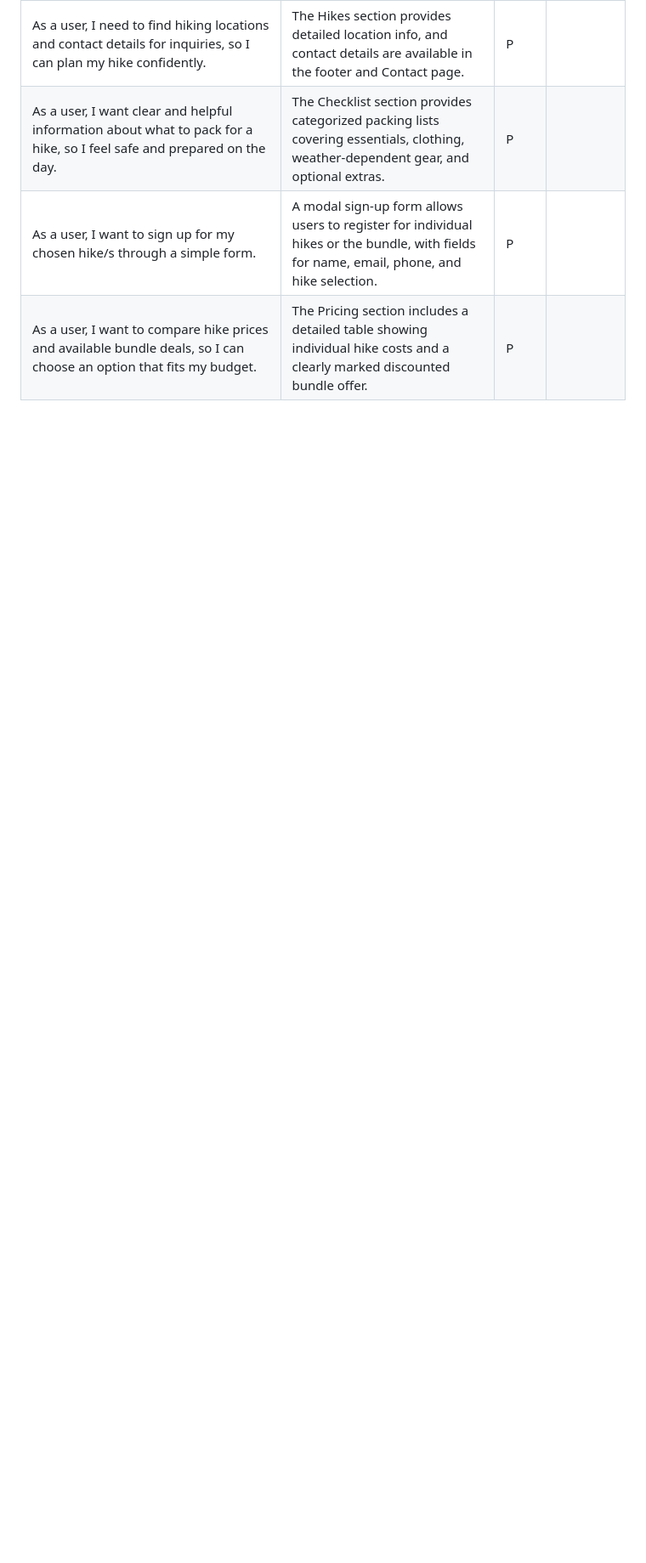
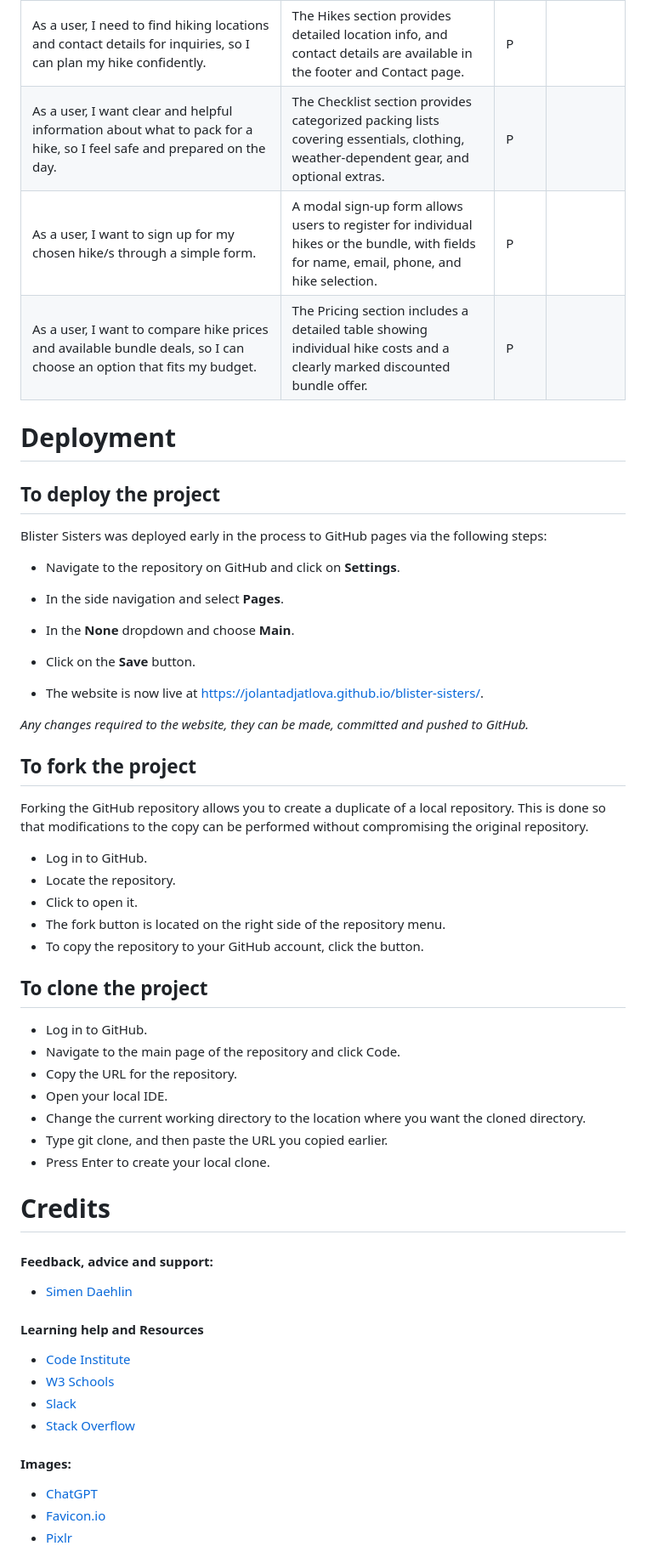
Before and after one commit to jolantadjatlova/blister-sisters, a Markdown page: README.md, the part around one of its changes. Shown at 85% size. Drawn GitHub-style; blank space fills up the shorter version.

Commit message:
Update README with Deployment and Credit sections

```diff
--- a/README.md
+++ b/README.md
@@ -191,3 +191,62 @@ This website offers a clean and friendly layout that's easy to navigate, whether
 | As a user, I want clear and helpful information about what to pack for a hike, so I feel safe and prepared on the day. | The Checklist section provides categorized packing lists covering essentials, clothing, weather-dependent gear, and optional extras. | P | |
 | As a user, I want to sign up for my chosen hike/s through a simple form. | A modal sign-up form allows users to register for individual hikes or the bundle, with fields for name, email, phone, and hike selection. | P | |
 | As a user, I want to compare hike prices and available bundle deals, so I can choose an option that fits my budget. | The Pricing section includes a detailed table showing individual hike costs and a clearly marked discounted bundle offer. | P | |
+
+# Deployment
+
+## To deploy the project
+
+Blister Sisters was deployed early in the process to GitHub pages via the following steps:
+
+- Navigate to the repository on GitHub and click on **Settings**.
+
+- In the side navigation and select **Pages**.
+
+- In the **None** dropdown and choose **Main**.
+
+- Click on the **Save** button.
+
+- The website is now live at https://jolantadjatlova.github.io/blister-sisters/.
+
+_Any changes required to the website, they can be made, committed and pushed to GitHub._
+
+## To fork the project
+
+Forking the GitHub repository allows you to create a duplicate of a local repository. This is done so that modifications to the copy can be performed without compromising the original repository.
+
+- Log in to GitHub.
+- Locate the repository.
+- Click to open it.
+- The fork button is located on the right side of the repository menu.
+- To copy the repository to your GitHub account, click the button.
+
+## To clone the project
+
+- Log in to GitHub.
+- Navigate to the main page of the repository and click Code.
+- Copy the URL for the repository.
+- Open your local IDE.
+- Change the current working directory to the location where you want the cloned directory.
+- Type git clone, and then paste the URL you copied earlier.
+- Press Enter to create your local clone.
+
+# Credits
+
+#### Feedback, advice and support:
+
+  - [Simen Daehlin](https://github.com/Eventyret "Simen Daehlin")
+
+#### Learning help and Resources
+
+- [Code Institute](https://codeinstitute.net/ "Code Institute")
+- [W3 Schools](https://www.w3schools.com/ "W3 Schools")
+- [Slack](https://slack.com/intl/en-gb/ "Slack")
+- [Stack Overflow](https://stackoverflow.com/ "Stack Overflow")
+
+#### Images:
+
+- [ChatGPT](https://chatgpt.com/ "ChatGPT")
+- [Favicon.io](https://favicon.io "Favicon.io")
+- [Pixlr](https://pixlr.com/ "Pixlr")
+
+
```
Also changed, not shown: other parts of README.md (+6 -0 lines).
